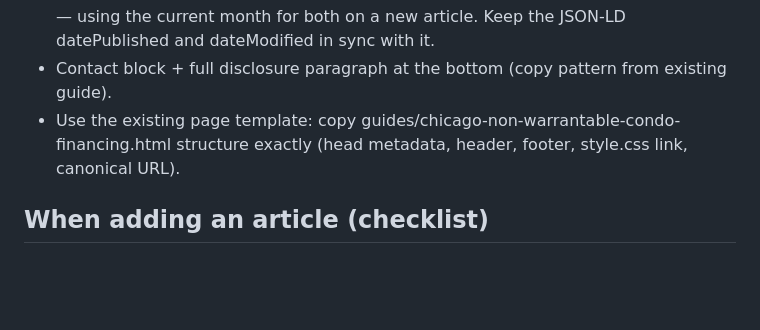
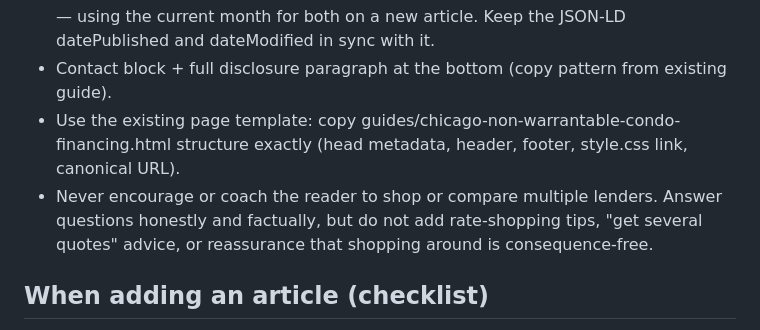
Before and after one commit to MarcusAurelius45/kylegillespiemortgage, a Markdown page: CLAUDE.md, the part around the change. Drawn GitHub-style; blank space fills up the shorter version.

```diff
--- a/CLAUDE.md
+++ b/CLAUDE.md
@@ -38,6 +38,7 @@ Every page, every draft, always:
 - Contact block + full disclosure paragraph at the bottom (copy pattern from existing guide).
 - Use the existing page template: copy guides/chicago-non-warrantable-condo-financing.html
   structure exactly (head metadata, header, footer, style.css link, canonical URL).
+- Never encourage or coach the reader to shop or compare multiple lenders. Answer questions honestly and factually, but do not add rate-shopping tips, "get several quotes" advice, or reassurance that shopping around is consequence-free.
 
 ## When adding an article (checklist)
 
```
